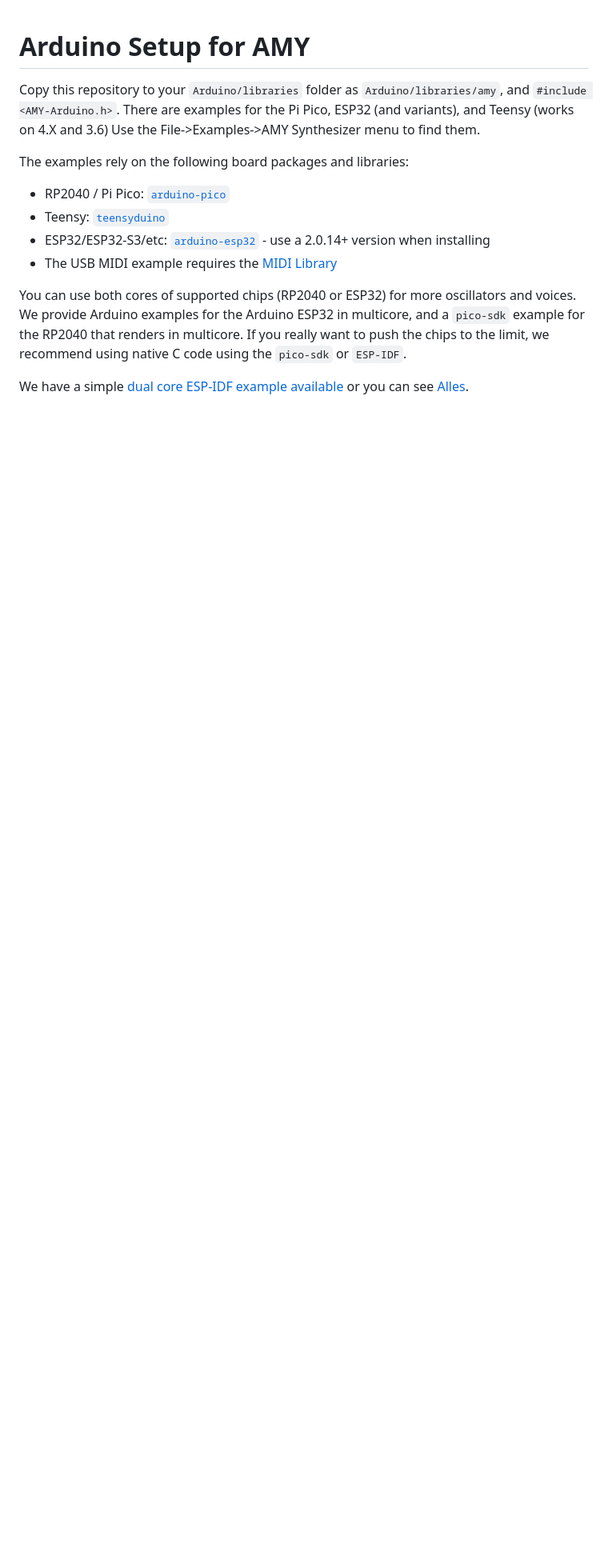
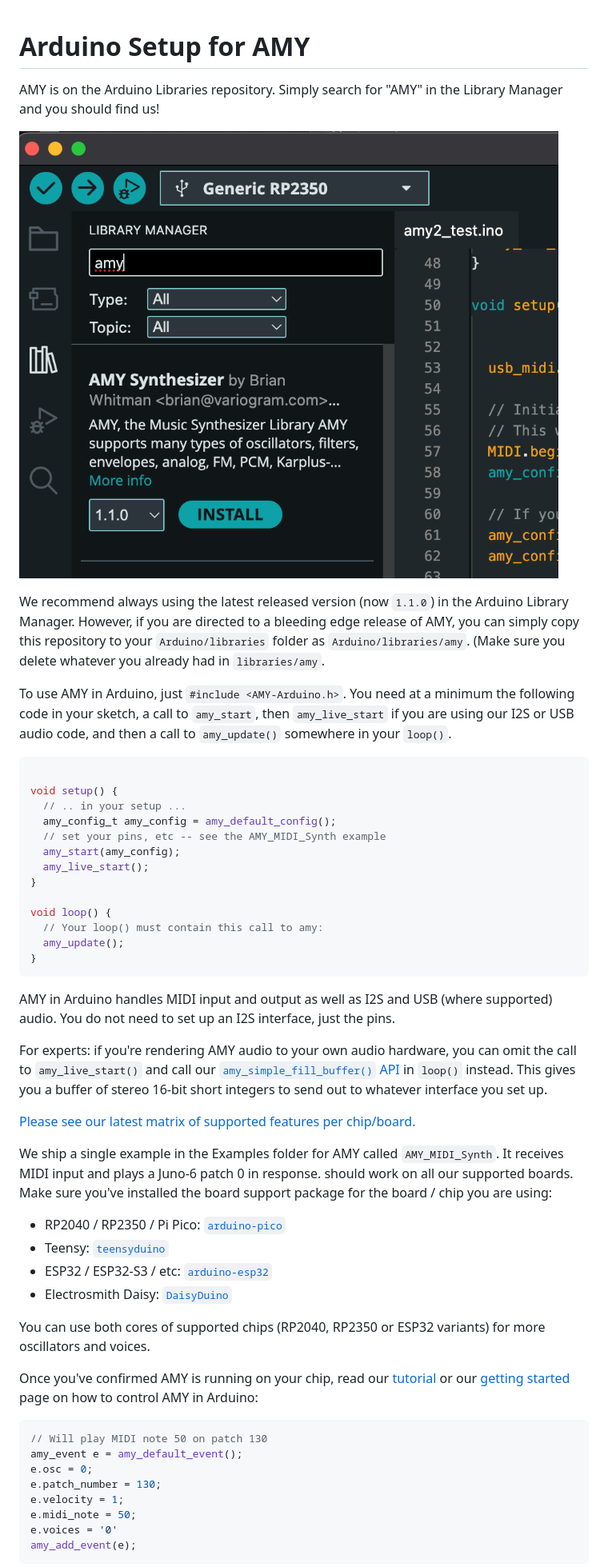
Before and after one commit to shorepine/amy, a Markdown page: docs/arduino.md, the part around the change printed below. Shown: that part at 80% size. Rendered like a GitHub page; pictures changed too: docs/arduino1.png (added); blank space fills up the shorter version.

Commit message:
updating arduino docs

````diff
--- a/docs/arduino.md
+++ b/docs/arduino.md
@@ -1,17 +1,54 @@
 # Arduino Setup for AMY
 
+AMY is on the Arduino Libraries repository. Simply search for "AMY" in the Library Manager and you should find us!
 
+![AMY in Arduino](arduino1.png)
 
-Copy this repository to your `Arduino/libraries` folder as `Arduino/libraries/amy`, and `#include <AMY-Arduino.h>`. There are examples for the Pi Pico, ESP32 (and variants), and Teensy (works on 4.X and 3.6) Use the File->Examples->AMY Synthesizer menu to find them.
+We recommend always using the latest released version (now `1.1.0`) in the Arduino Library Manager. However, if you are directed to a bleeding edge release of AMY, you can simply copy this repository to your `Arduino/libraries` folder as `Arduino/libraries/amy`. (Make sure you delete whatever you already had in `libraries/amy`.
 
-The examples rely on the following board packages and libraries:
- * RP2040 / Pi Pico: [`arduino-pico`](https://arduino-pico.readthedocs.io/en/latest/install.html#installing-via-arduino-boards-manager)
+To use AMY in Arduino, just `#include <AMY-Arduino.h>`. You need at a minimum the following code in your sketch, a call to `amy_start`, then `amy_live_start` if you are using our I2S or USB audio code, and then a call to `amy_update()` somewhere in your `loop()`.
+
+```c
+
+void setup() {
+  // .. in your setup ...
+  amy_config_t amy_config = amy_default_config();
+  // set your pins, etc -- see the AMY_MIDI_Synth example
+  amy_start(amy_config);
+  amy_live_start();
+}
+
+void loop() {
+  // Your loop() must contain this call to amy:
+  amy_update();
+}
+```
+
+AMY in Arduino handles MIDI input and output as well as I2S and USB (where supported) audio. You do not need to set up an I2S interface, just the pins.
+
+For experts: if you're rendering AMY audio to your own audio hardware, you can omit the call to `amy_live_start()` and call our [`amy_simple_fill_buffer()` API](api.md) in `loop()` instead. This gives you a buffer of stereo 16-bit short integers to send out to whatever interface you set up.
+
+[Please see our latest matrix of supported features per chip/board.](https://github.com/shorepine/amy/issues/354)
+
+We ship a single example in the Examples folder for AMY called `AMY_MIDI_Synth`. It receives MIDI input and plays a Juno-6 patch 0 in response. should work on all our supported boards. Make sure you've installed the board support package for the board / chip you are using:
+
+ * RP2040 / RP2350 / Pi Pico: [`arduino-pico`](https://arduino-pico.readthedocs.io/en/latest/install.html#installing-via-arduino-boards-manager)
  * Teensy: [`teensyduino`](https://www.pjrc.com/teensy/td_download.html)
- * ESP32/ESP32-S3/etc: [`arduino-esp32`](https://espressif-docs.readthedocs-hosted.com/projects/arduino-esp32/en/latest/installing.html) - use a 2.0.14+ version when installing
- * The USB MIDI example requires the [MIDI Library](https://www.arduino.cc/reference/en/libraries/midi-library/)
+ * ESP32 / ESP32-S3 / etc: [`arduino-esp32`](https://espressif-docs.readthedocs-hosted.com/projects/arduino-esp32/en/latest/installing.html)
+ * Electrosmith Daisy: [`DaisyDuino`](https://daisy.audio/tutorials/arduino-dev-env/)
 
-You can use both cores of supported chips (RP2040 or ESP32) for more oscillators and voices. We provide Arduino examples for the Arduino ESP32 in multicore, and a `pico-sdk` example for the RP2040 that renders in multicore. If you really want to push the chips to the limit, we recommend using native C code using the `pico-sdk`  or `ESP-IDF`.
+You can use both cores of supported chips (RP2040, RP2350 or ESP32 variants) for more oscillators and voices.
 
-We have a simple [dual core ESP-IDF example available](https://github.com/shorepine/amy_dual_core_esp32) or you can see [Alles](https://github.com/shorepine/alles).
+Once you've confirmed AMY is running on your chip, read our [tutorial](tutorial.html) or our [getting started](../README.md) page on how to control AMY in Arduino:
 
+```c
+// Will play MIDI note 50 on patch 130
+amy_event e = amy_default_event();
+e.osc = 0;
+e.patch_number = 130;
+e.velocity = 1;
+e.midi_note = 50;
+e.voices = '0'
+amy_add_event(e);
+```
 
````
Also changed, not shown: other parts of docs/arduino.md (+8 -5 lines), README.md (+1 -0 lines), 1 other file.
